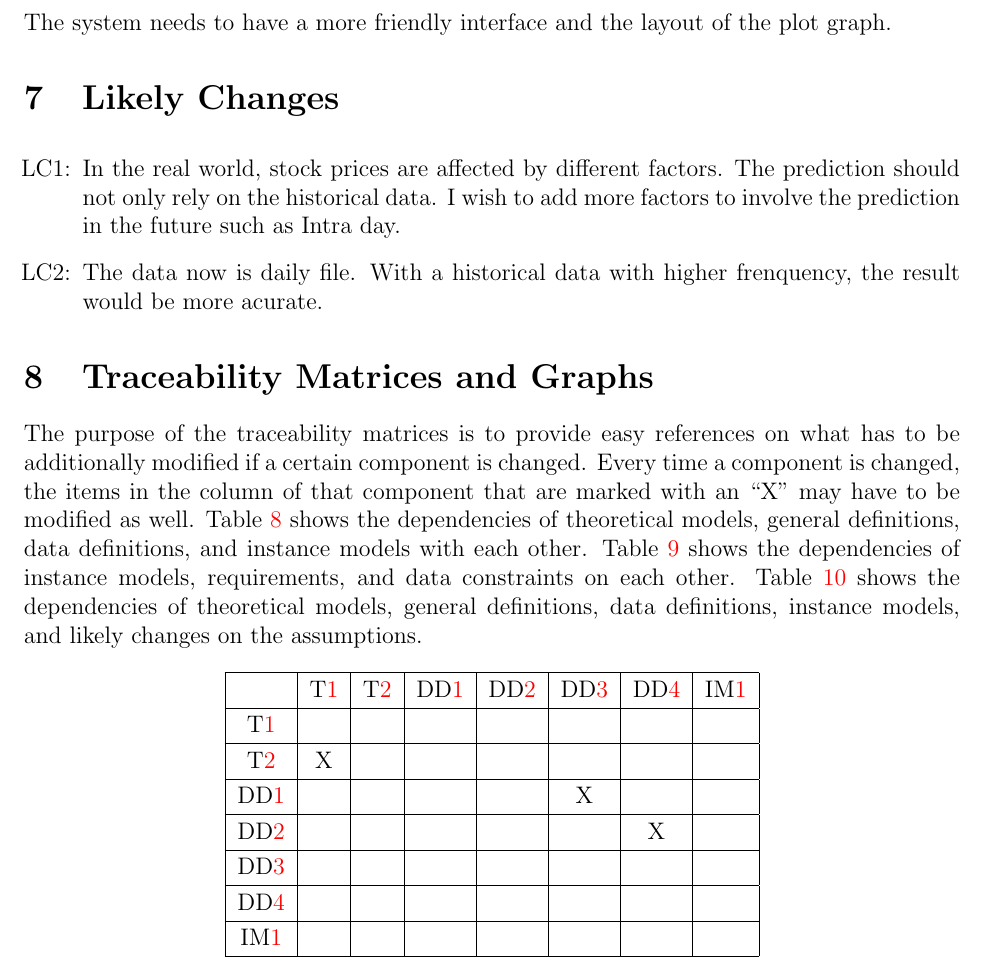
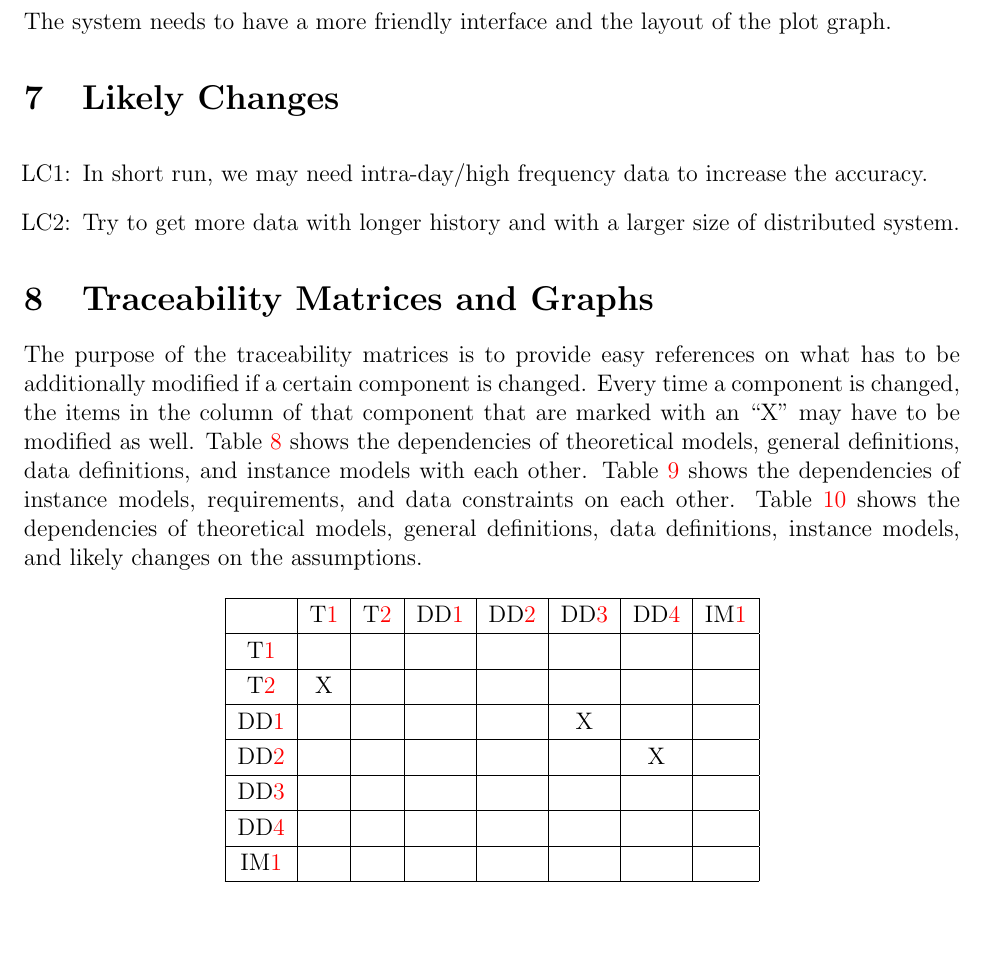
Before and after one commit to renjiezhang/CAS-741, a LaTeX document (Doc/SRS/SRS.tex): part of page 15 of 18, cut so that both start at the same text, the shorter picture padded with empty space. Compiled offline with pdfLaTeX.

Commit message:
Add files via upload

```diff
--- a/Doc/SRS/SRS.tex
+++ b/Doc/SRS/SRS.tex
@@ -671,9 +671,8 @@ The system needs to have a more friendly interface and the layout of the plot gr
 
 \noindent \begin{itemize}
 
-\item[LC\refstepcounter{lcnum}\thelcnum\label{LC1}:] In the real world, stock prices are affected by different factors. The prediction should not only rely on the historical data. I wish to add more factors to involve the prediction in the future such as Intra day.
-\item[LC\refstepcounter{lcnum}\thelcnum\label{LC2}:] The data now is daily file. With a historical data with higher frenquency, the result would be more acurate.
-
+\item[LC\refstepcounter{lcnum}\thelcnum\label{LC1}:] In short run, we may need intra-day/high frequency data to increase the accuracy.
+\item[LC\refstepcounter{lcnum}\thelcnum\label{LC2}:] Try to get more data with longer history and with a larger size of distributed system.
 \end{itemize}
 
 \section{Traceability Matrices and Graphs}
@@ -706,8 +705,8 @@ the assumptions.
 \ddref{IndexV}     & & & &   \\ \hline
 \ddref{IndexM}    & & & &  \\ \hline
 \iref{adjClose}      &X &X &X & \\ \hline
-\lcref{LC1}            & & & & \\ \hline
-\lcref{LC2}            & & & &X \\ \hline
+\lcref{LC1}            & & & &X \\ \hline
+\lcref{LC2}            & & & & \\ \hline
 
 
 \end{tabular}
```
Also changed, not shown: Doc/SRS/SRS.pdf.
